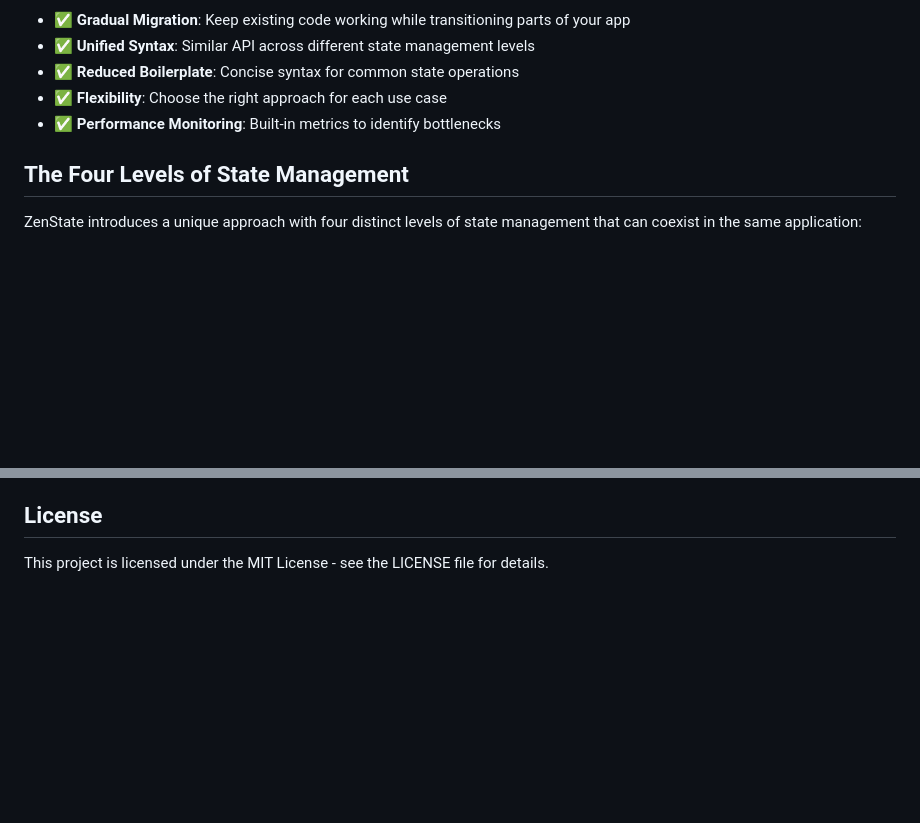
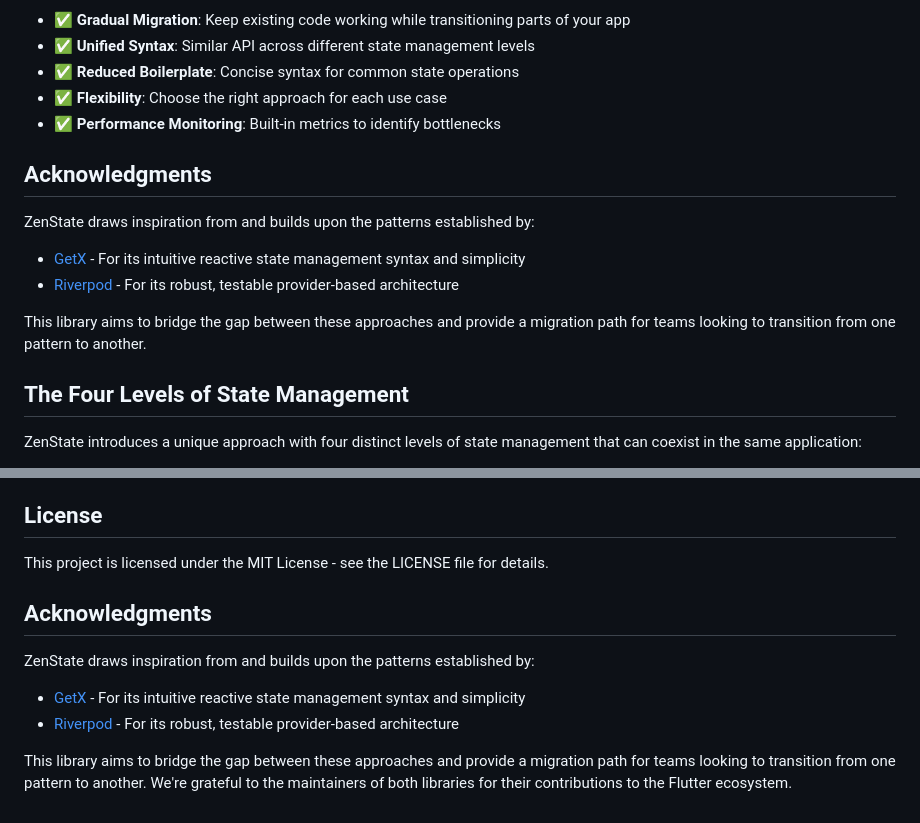
Before and after one commit to sdegenaar/zenify, a Markdown page: README.md, 2 parts joined by grey strips. Drawn GitHub-style; blank space fills up the shorter version.

Commit message:
Add acknowledgments section to README
Highlight inspiration from GetX and Riverpod in the acknowledgments section. Clarify the library's goal of bridging these patterns and supporting migration paths for teams.

```diff
--- a/README.md
+++ b/README.md
@@ -13,7 +13,17 @@ ZenState was created to solve the common problem of migrating large Flutter appl
 - ✅ **Flexibility**: Choose the right approach for each use case
 - ✅ **Performance Monitoring**: Built-in metrics to identify bottlenecks
 
+## Acknowledgments
+
+ZenState draws inspiration from and builds upon the patterns established by:
+
+- [GetX](https://pub.dev/packages/get) - For its intuitive reactive state management syntax and simplicity
+- [Riverpod](https://riverpod.dev/) - For its robust, testable provider-based architecture
+
+This library aims to bridge the gap between these approaches and provide a migration path for teams looking to transition from one pattern to another.
+
 ## The Four Levels of State Management
+
 ZenState introduces a unique approach with four distinct levels of state management that can coexist in the same application:
 1. **Level 1: Local Reactive State** () - Similar to GetX's reactive values `Rx<T>`
 2. () - Bridge between local state and Riverpod **Level 2: Transitional Riverpod**`RxNotifier<T>`
@@ -232,3 +242,12 @@ ZenMetrics.startPeriodicLogging(const Duration(minutes: 1));
 Contributions are welcome! Please feel free to submit a Pull Request.
 ## License
 This project is licensed under the MIT License - see the LICENSE file for details.
+
+## Acknowledgments
+
+ZenState draws inspiration from and builds upon the patterns established by:
+
+- [GetX](https://pub.dev/packages/get) - For its intuitive reactive state management syntax and simplicity
+- [Riverpod](https://riverpod.dev/) - For its robust, testable provider-based architecture
+
+This library aims to bridge the gap between these approaches and provide a migration path for teams looking to transition from one pattern to another. We're grateful to the maintainers of both libraries for their contributions to the Flutter ecosystem.
```
